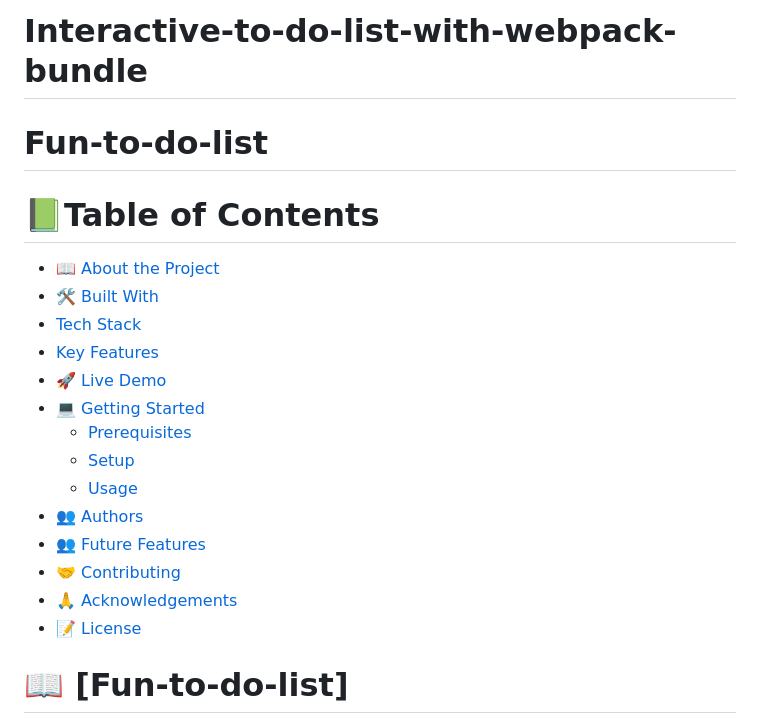
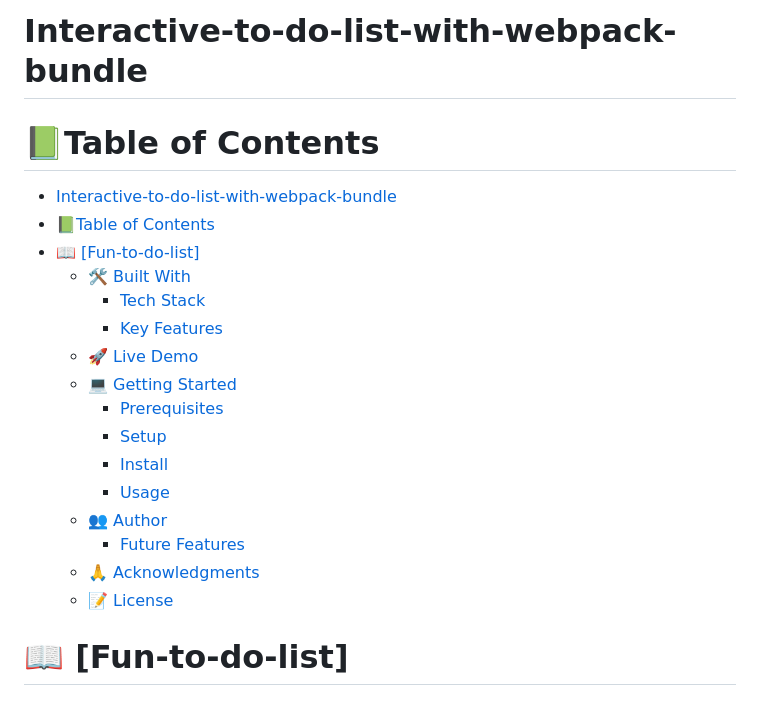
Before and after one commit to Rachelwebdev/Interactive-to-do-list-with-webpack-bundle, a Markdown page: README.md, the part around the change printed below. Rendered like a GitHub page.

```diff
--- a/README.md
+++ b/README.md
@@ -1,25 +1,25 @@
 # Interactive-to-do-list-with-webpack-bundle
-
-# Fun-to-do-list
 
 <a name="readme-top"></a>
 
 # 📗Table of Contents
 
-- [📖 About the Project](#about-project)
-- [🛠 Built With](#built-with)
-- [Tech Stack](#tech-stack)
-- [Key Features](#key-features)
-- [🚀 Live Demo](#live-demo)
-- [💻 Getting Started](#getting-started)
-  - [Prerequisites](#prerequisites)
-  - [Setup](#setup)
-  - [Usage](#usage)
-- [👥 Authors](#authors)
-- [👥 Future Features](#future-features)
-- [🤝 Contributing](#contributing)
-- [🙏 Acknowledgements](#acknowledgements)
-- [📝 License](#license)
+- [Interactive-to-do-list-with-webpack-bundle](#interactive-to-do-list-with-webpack-bundle)
+- [📗Table of Contents](#table-of-contents)
+- [📖 \[Fun-to-do-list\] ](#-fun-to-do-list-)
+  - [🛠 Built With ](#-built-with-)
+    - [Tech Stack ](#tech-stack-)
+    - [Key Features ](#key-features-)
+  - [🚀 Live Demo ](#-live-demo-)
+  - [💻 Getting Started ](#-getting-started-)
+    - [Prerequisites](#prerequisites)
+    - [Setup](#setup)
+    - [Install](#install)
+    - [Usage](#usage)
+  - [👥 Author ](#-author-)
+    - [Future Features ](#future-features-)
+  - [🙏 Acknowledgments ](#-acknowledgments-)
+  - [📝 License ](#-license-)
 
 <!-- PROJECT DESCRIPTION -->
 
```
Also changed, not shown: other parts of README.md (+1 -1 lines).
